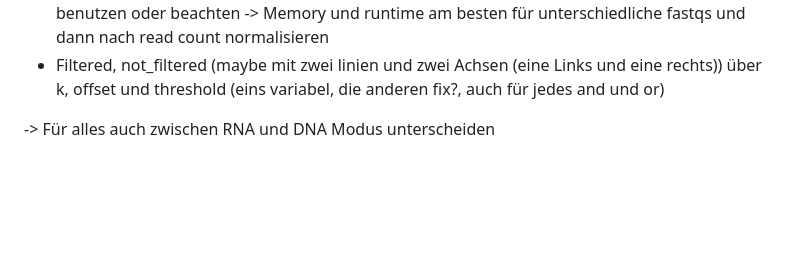
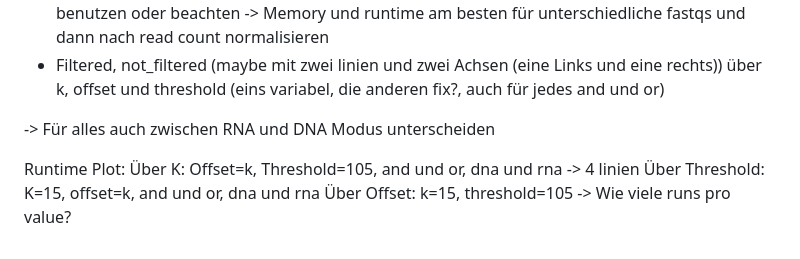
Before and after one commit to benediktleitz/GoBI-Blockteil, a Markdown page: notes.md, the part around the change. GitHub-like rendering; blank space fills up the shorter version.

Commit message:
Ideas for rntime plot

```diff
--- a/notes.md
+++ b/notes.md
@@ -200,3 +200,10 @@ read directions, what is fw, where do i have to use reverse complement?
 - Filtered, not_filtered (maybe mit zwei linien und zwei Achsen (eine Links und eine rechts)) über k, offset und threshold (eins variabel, die anderen fix?, auch für jedes and und or)
 
 -> Für alles auch zwischen RNA und DNA Modus unterscheiden
+
+
+Runtime Plot:
+Über K: Offset=k, Threshold=105, and und or, dna und rna -> 4 linien
+Über Threshold: K=15, offset=k, and und or, dna und rna
+Über Offset: k=15, threshold=105
+-> Wie viele runs pro value?
```
